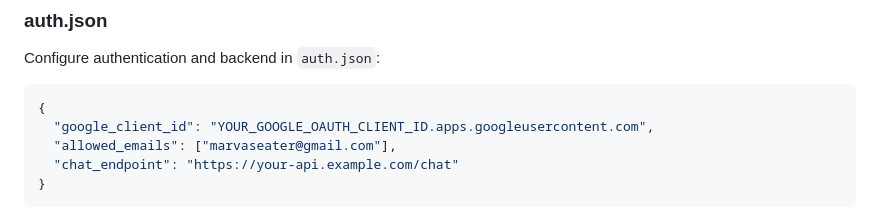
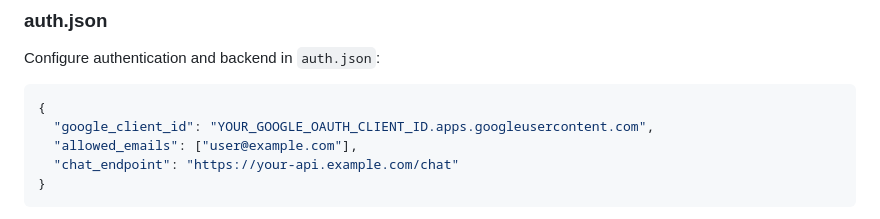
Before and after one commit to pewpi-infinity/infinity-portal, a Markdown page: README.md, the part around the change. Rendered like a GitHub page.

Commit message:
Update README.md
Co-authored-by: Copilot <175728472+Copilot@users.noreply.github.com>

````diff
--- a/README.md
+++ b/README.md
@@ -83,7 +83,7 @@ Configure authentication and backend in `auth.json`:
 ```json
 {
   "google_client_id": "YOUR_GOOGLE_OAUTH_CLIENT_ID.apps.googleusercontent.com",
-  "allowed_emails": ["marvaseater@gmail.com"],
+  "allowed_emails": ["user@example.com"],
   "chat_endpoint": "https://your-api.example.com/chat"
 }
 ```
````
